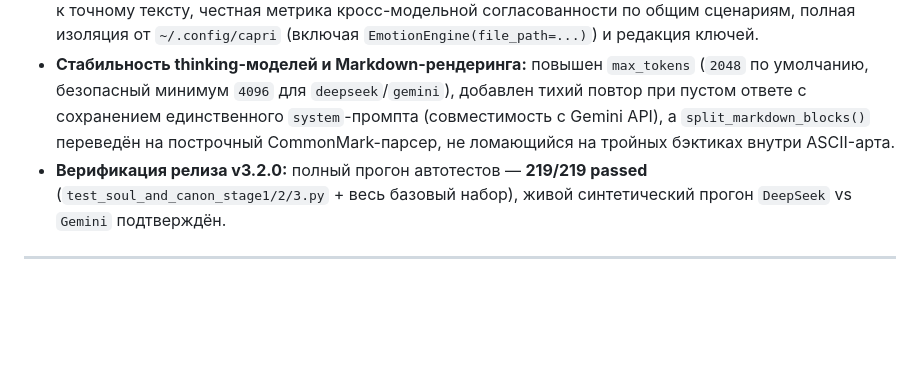
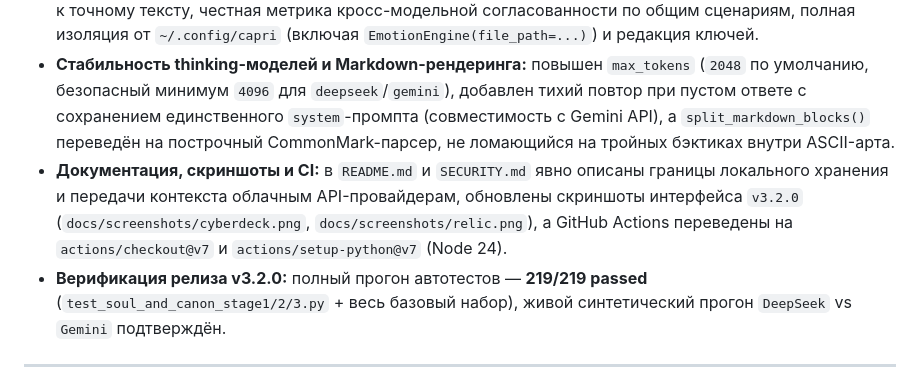
Before and after one commit to clearbranch0123/capri, a Markdown page: CHANGELOG.md, the part around the change. Drawn GitHub-style; blank space fills up the shorter version.

Commit message:
docs(v3.2.0): clarify provider data boundary, refresh v3.2 screenshots and update CI actions to Node 24

```diff
--- a/CHANGELOG.md
+++ b/CHANGELOG.md
@@ -25,6 +25,7 @@
 ### 🧪 Синтетический харнесс оценки характера и стабильность reasoning-моделей
 - **Кросс-модельная оценка (`capri/core/persona_eval.py`, `scripts/eval_persona.py`):** 7 синтетических сценариев (`casual_chat`, `user_exhausted`, `friendly_roast`, `awkward_silence`, `tech_problem`, `conflict_rude`, `memory_and_secrets`), оценка по признакам голоса/такта/границ/анти-клише/анти-копипаста без привязки к точному тексту, честная метрика кросс-модельной согласованности по общим сценариям, полная изоляция от `~/.config/capri` (включая `EmotionEngine(file_path=...)`) и редакция ключей.
 - **Стабильность thinking-моделей и Markdown-рендеринга:** повышен `max_tokens` (`2048` по умолчанию, безопасный минимум `4096` для `deepseek`/`gemini`), добавлен тихий повтор при пустом ответе с сохранением единственного `system`-промпта (совместимость с Gemini API), а `split_markdown_blocks()` переведён на построчный CommonMark-парсер, не ломающийся на тройных бэктиках внутри ASCII-арта.
+- **Документация, скриншоты и CI:** в `README.md` и `SECURITY.md` явно описаны границы локального хранения и передачи контекста облачным API-провайдерам, обновлены скриншоты интерфейса `v3.2.0` (`docs/screenshots/cyberdeck.png`, `docs/screenshots/relic.png`), а GitHub Actions переведены на `actions/checkout@v7` и `actions/setup-python@v7` (Node 24).
 - **Верификация релиза v3.2.0:** полный прогон автотестов — **219/219 passed** (`test_soul_and_canon_stage1/2/3.py` + весь базовый набор), живой синтетический прогон `DeepSeek` vs `Gemini` подтверждён.
 
 ---
```
Also changed, not shown: README.md (+9 -6 lines), capri/CHANGELOG.md (+1 -0 lines), docs/screenshots/cyberdeck.png, docs/screenshots/relic.png, 3 other files.
